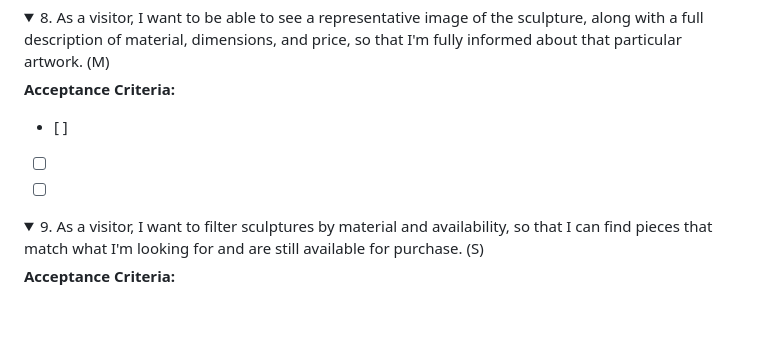
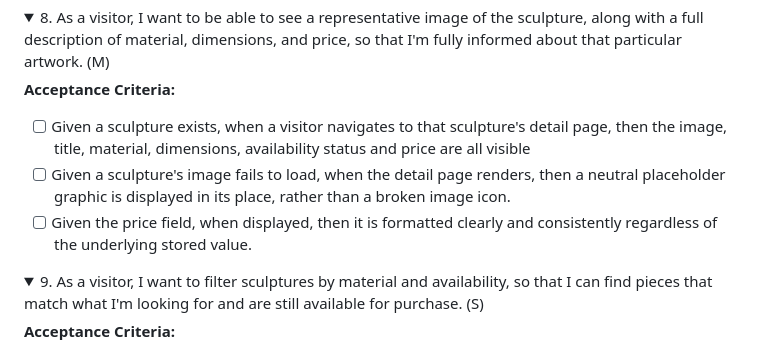
Before and after one commit to VeronicaTeodorof/timefull-timeless, a Markdown page: README.md, the part around the change. GitHub-like rendering; folded sections open; blank space fills up the shorter version.

Commit message:
docs: add acceptance criteria for sculpture detail user story

```diff
--- a/README.md
+++ b/README.md
@@ -250,9 +250,9 @@ C = could-have.
 </summary>
 
 **Acceptance Criteria:**
-- [ ]
-- [ ]
-- [ ]
+- [ ] Given a sculpture exists, when a visitor navigates to that sculpture's detail page, then the image, title, material, dimensions, availability status and price are all visible
+- [ ] Given a sculpture's image fails to load, when the detail page renders, then a neutral placeholder graphic is displayed in its place, rather than a broken image icon.
+- [ ] Given the price field, when displayed, then it is formatted clearly and consistently regardless of the underlying stored value.
 
 </details>
 
```
